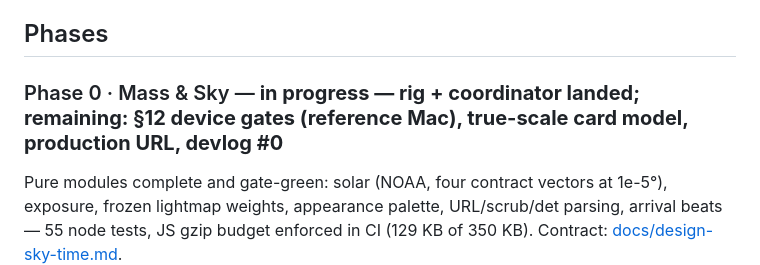
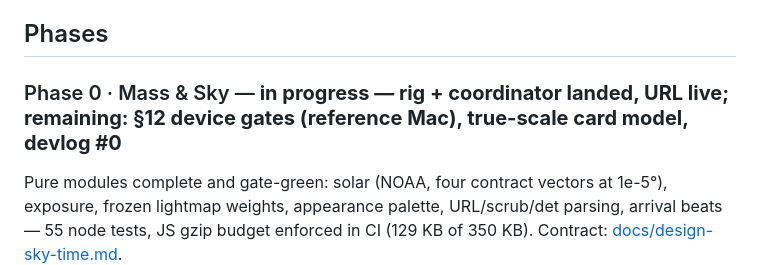
Before and after one commit to MultiDimensionalDevilsKingdomsRoute666/hermitage-3d, a Markdown page: ROADMAP.md, the part around the change. GitHub-like rendering.

Commit message:
roadmap: production URL already live, drop it from the remaining list

```diff
--- a/ROADMAP.md
+++ b/ROADMAP.md
@@ -17,7 +17,7 @@ One machine: **MacBook Pro 2017 — 2-core i5 2.3 GHz, 8 GB RAM, Iris Plus 640.*
 
 ## Phases
 
-### Phase 0 · Mass & Sky — **in progress — rig + coordinator landed; remaining: §12 device gates (reference Mac), true-scale card model, production URL, devlog #0**
+### Phase 0 · Mass & Sky — **in progress — rig + coordinator landed, URL live; remaining: §12 device gates (reference Mac), true-scale card model, devlog #0**
 
 Pure modules complete and gate-green: solar (NOAA, four contract vectors at 1e-5°), exposure, frozen lightmap weights, appearance palette, URL/scrub/det parsing, arrival beats — 55 node tests, JS gzip budget enforced in CI (129 KB of 350 KB). Contract: [docs/design-sky-time.md](docs/design-sky-time.md).
 
```
